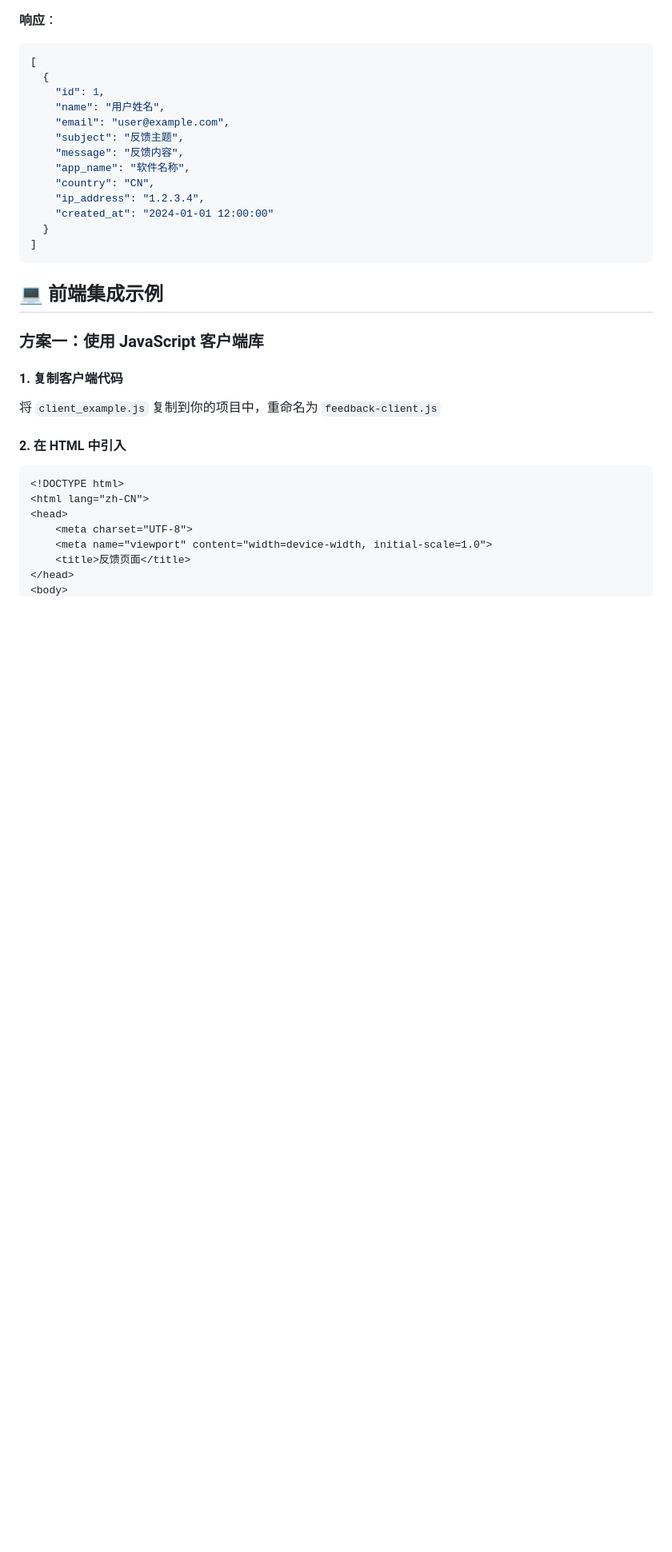
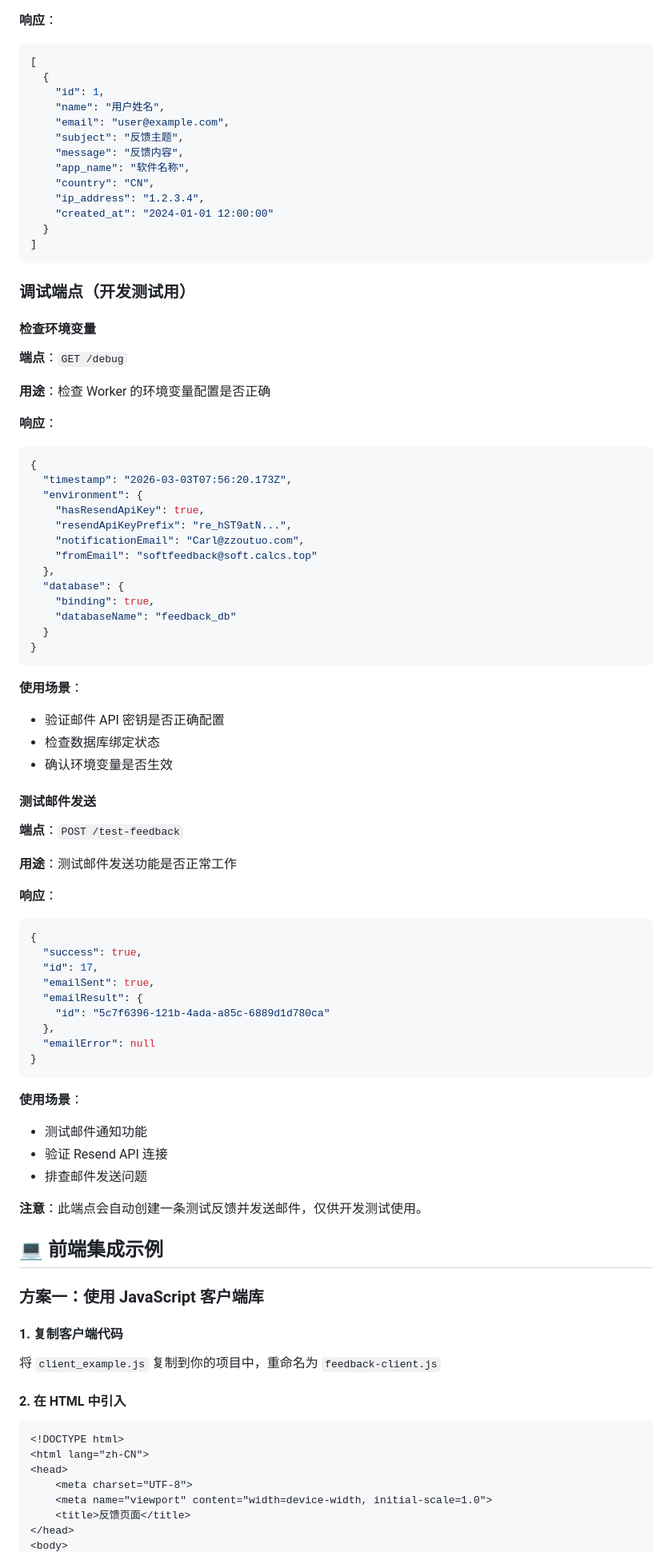
Before and after one commit to asunnyboy861/feedback-board, a Markdown page: FRONTEND_INTEGRATION.md, the part around one of its changes. Shown at 80% size. GitHub-like rendering; blank space fills up the shorter version.

Commit message:
docs: 更新前端集成文档，添加邮件通知和调试端点说明
- 添加调试端点文档（/debug 和 /test-feedback）
- 新增邮件通知功能说明和工作原理
- 添加邮件发送测试方法
- 新增详细的故障排除指南
- 补充常见问题（Q10 和 Q11）

````diff
--- a/FRONTEND_INTEGRATION.md
+++ b/FRONTEND_INTEGRATION.md
@@ -91,6 +91,62 @@ Content-Type: application/json
   }
 ]
 ```
+
+### 调试端点（开发测试用）
+
+#### 检查环境变量
+
+**端点**：`GET /debug`
+
+**用途**：检查 Worker 的环境变量配置是否正确
+
+**响应**：
+```json
+{
+  "timestamp": "2026-03-03T07:56:20.173Z",
+  "environment": {
+    "hasResendApiKey": true,
+    "resendApiKeyPrefix": "re_hST9atN...",
+    "notificationEmail": "Carl@zzoutuo.com",
+    "fromEmail": "softfeedback@soft.calcs.top"
+  },
+  "database": {
+    "binding": true,
+    "databaseName": "feedback_db"
+  }
+}
+```
+
+**使用场景**：
+- 验证邮件 API 密钥是否正确配置
+- 检查数据库绑定状态
+- 确认环境变量是否生效
+
+#### 测试邮件发送
+
+**端点**：`POST /test-feedback`
+
+**用途**：测试邮件发送功能是否正常工作
+
+**响应**：
+```json
+{
+  "success": true,
+  "id": 17,
+  "emailSent": true,
+  "emailResult": {
+    "id": "5c7f6396-121b-4ada-a85c-6889d1d780ca"
+  },
+  "emailError": null
+}
+```
+
+**使用场景**：
+- 测试邮件通知功能
+- 验证 Resend API 连接
+- 排查邮件发送问题
+
+**注意**：此端点会自动创建一条测试反馈并发送邮件，仅供开发测试使用。
 
 ## 💻 前端集成示例
 
````
Also changed, not shown: other parts of FRONTEND_INTEGRATION.md (+47 -1 lines).
